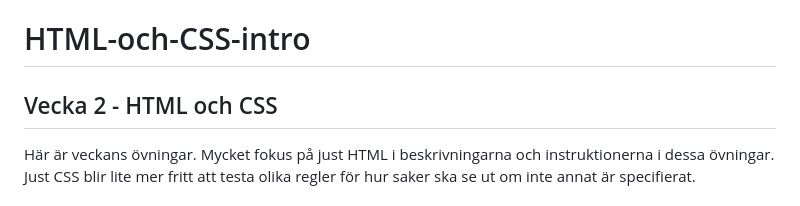
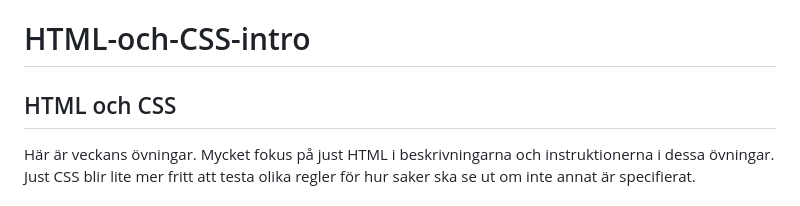
Before and after one commit to amerdervisicc/MU25-Grundlaggande_Frontend_programmering-Vecka1, a Markdown page: Övningar: HTML-och-CSS-intro.md, the part around the change. Drawn GitHub-style.

```diff
--- a/Övningar: HTML-och-CSS-intro.md
+++ b/Övningar: HTML-och-CSS-intro.md
@@ -1,6 +1,6 @@
 # HTML-och-CSS-intro
 
-## Vecka 2 - HTML och CSS
+## HTML och CSS
 
 Här är veckans övningar. Mycket fokus på just HTML i beskrivningarna och instruktionerna i dessa övningar.
 Just CSS blir lite mer fritt att testa olika regler för hur saker ska se ut om inte annat är specifierat.
```
